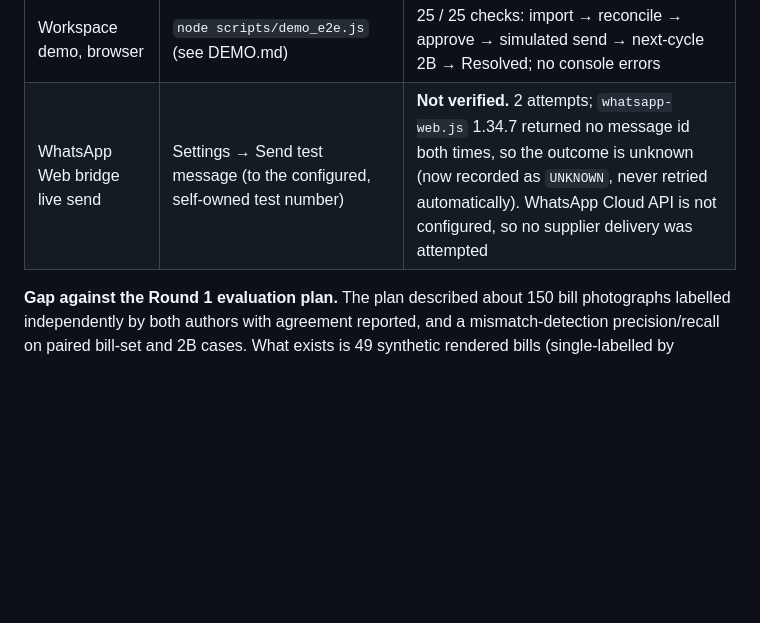
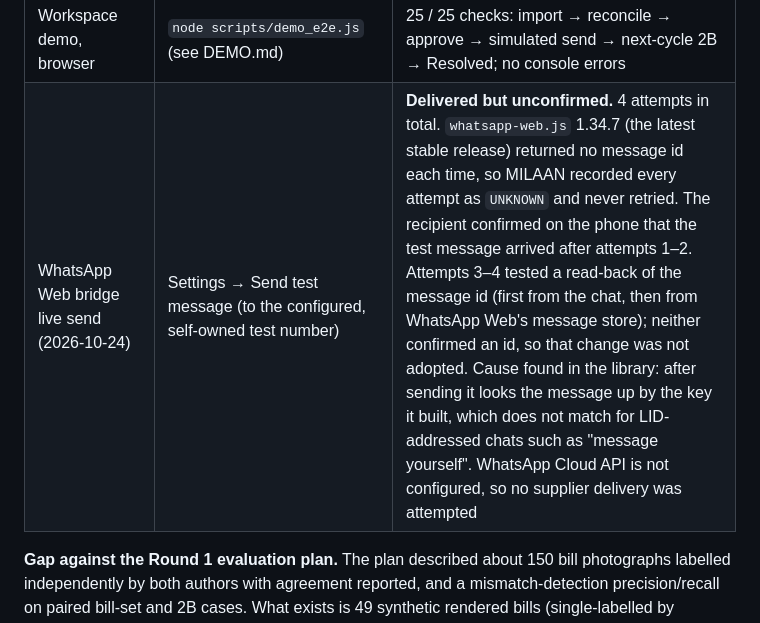
Before and after one commit to dakshjain231/MILAAN, a Markdown page: EVALUATION.md, the part around the change. Rendered like a GitHub page; blank space fills up the shorter version.

Commit message:
Record WhatsApp Web test sends as delivered but unconfirmed
The recipient confirmed the bridge's test message arrived, although
whatsapp-web.js 1.34.7 (latest stable) returned no message id. Document
all four attempts, the root cause in the library (post-send lookup by a
key that does not match LID-addressed chats) and that the id read-back
experiment did not confirm an id, so it was not adopted.

Co-Authored-By: Claude Opus 5.5 <noreply@anthropic.com>

```diff
--- a/EVALUATION.md
+++ b/EVALUATION.md
@@ -327,7 +327,7 @@ not overwritten.
 | B1 single-shot LLM baseline | `python -m agent.eval.b1_single_shot` | **Not re-run**: no LLM API key on this machine. The only result is the 1-run file from 2026-10-22 above |
 | Extraction eval (49 images) | `python -m agent.eval.extraction_eval --run` | **Not re-run**: no LLM API key. Only the 3-image partial run exists |
 | Workspace demo, browser | `node scripts/demo_e2e.js` (see DEMO.md) | 25 / 25 checks: import → reconcile → approve → simulated send → next-cycle 2B → Resolved; no console errors |
-| WhatsApp Web bridge live send | Settings → Send test message (to the configured, self-owned test number) | **Not verified.** 2 attempts; `whatsapp-web.js` 1.34.7 returned no message id both times, so the outcome is unknown (now recorded as `UNKNOWN`, never retried automatically). WhatsApp Cloud API is not configured, so no supplier delivery was attempted |
+| WhatsApp Web bridge live send (2026-10-24) | Settings → Send test message (to the configured, self-owned test number) | **Delivered but unconfirmed.** 4 attempts in total. `whatsapp-web.js` 1.34.7 (the latest stable release) returned no message id each time, so MILAAN recorded every attempt as `UNKNOWN` and never retried. The recipient confirmed on the phone that the test message arrived after attempts 1–2. Attempts 3–4 tested a read-back of the message id (first from the chat, then from WhatsApp Web's message store); neither confirmed an id, so that change was not adopted. Cause found in the library: after sending it looks the message up by the key it built, which does not match for LID-addressed chats such as "message yourself". WhatsApp Cloud API is not configured, so no supplier delivery was attempted |
 
 **Gap against the Round 1 evaluation plan.** The plan described about 150 bill
 photographs labelled independently by both authors with agreement reported,
```
